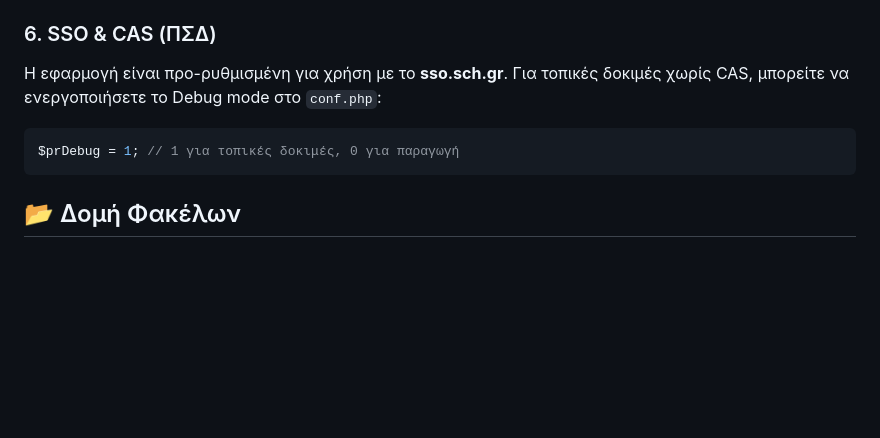
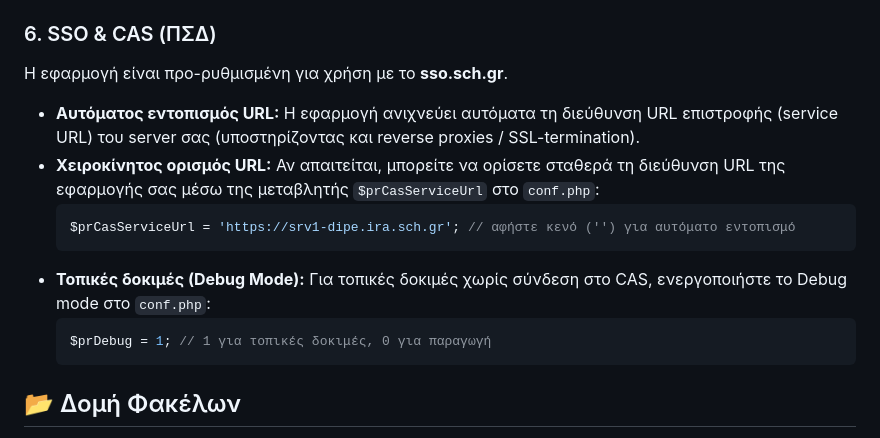
Before and after one commit to dipeira/school-programs, a Markdown page: README.md, the part around the change. Drawn GitHub-style; blank space fills up the shorter version.

Commit message:
docs: update README and ADMIN_MANUAL with CAS Service URL config details

````diff
--- a/README.md
+++ b/README.md
@@ -76,10 +76,16 @@ $prDbpassword = '';
 *(Προσοχή: Βεβαιωθείτε ότι ο χρήστης www-data έχει δικαιώματα εγγραφής στο αρχείο `config.json`. Στον Ubuntu server εκτελέστε: `sudo chmod 770 config.json`)*
 
 ### 6. SSO & CAS (ΠΣΔ)
-Η εφαρμογή είναι προ-ρυθμισμένη για χρήση με το **sso.sch.gr**. Για τοπικές δοκιμές χωρίς CAS, μπορείτε να ενεργοποιήσετε το Debug mode στο `conf.php`:
-```php
-$prDebug = 1; // 1 για τοπικές δοκιμές, 0 για παραγωγή
-```
+Η εφαρμογή είναι προ-ρυθμισμένη για χρήση με το **sso.sch.gr**.
+* **Αυτόματος εντοπισμός URL:** Η εφαρμογή ανιχνεύει αυτόματα τη διεύθυνση URL επιστροφής (service URL) του server σας (υποστηρίζοντας και reverse proxies / SSL-termination).
+* **Χειροκίνητος ορισμός URL:** Αν απαιτείται, μπορείτε να ορίσετε σταθερά τη διεύθυνση URL της εφαρμογής σας μέσω της μεταβλητής `$prCasServiceUrl` στο `conf.php`:
+  ```php
+  $prCasServiceUrl = 'https://srv1-dipe.ira.sch.gr'; // αφήστε κενό ('') για αυτόματο εντοπισμό
+  ```
+* **Τοπικές δοκιμές (Debug Mode):** Για τοπικές δοκιμές χωρίς σύνδεση στο CAS, ενεργοποιήστε το Debug mode στο `conf.php`:
+  ```php
+  $prDebug = 1; // 1 για τοπικές δοκιμές, 0 για παραγωγή
+  ```
 
 ## 📂 Δομή Φακέλων
 
````
Also changed, not shown: ADMIN_MANUAL.md (+3 -1 lines).
